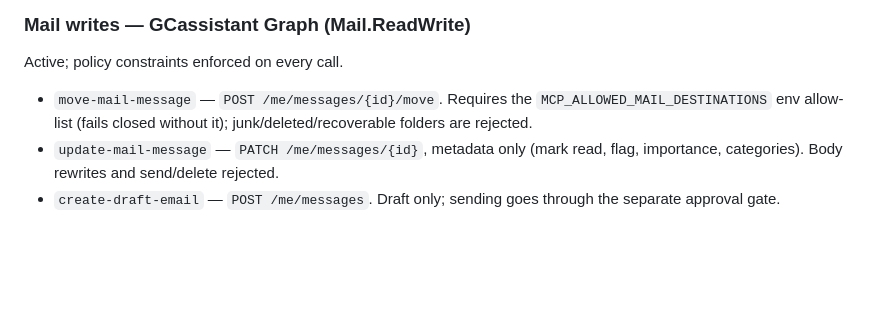
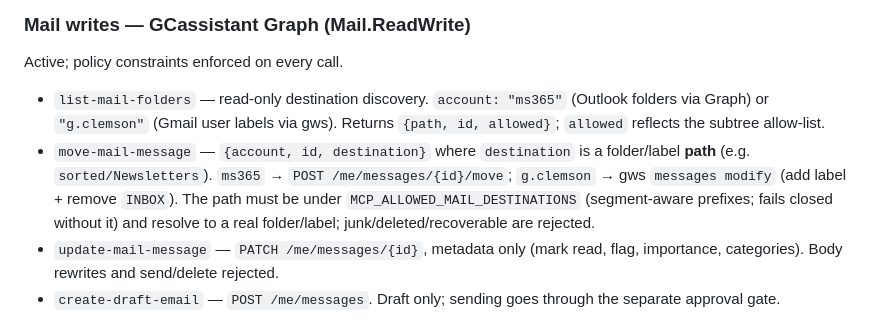
Before and after one commit to chiptoe-svg/CUassistant, a Markdown page: src/mcp-server.md, the part around one of its changes. Rendered like a GitHub page; blank space fills up the shorter version.

```diff
--- a/src/mcp-server.md
+++ b/src/mcp-server.md
@@ -152,9 +153,15 @@ mapped policy action is `approval: human_required`. They are gated, not absent.
 
 Active; policy constraints enforced on every call.
 
-- `move-mail-message` — `POST /me/messages/{id}/move`. Requires the
-  `MCP_ALLOWED_MAIL_DESTINATIONS` env allow-list (fails closed without it);
-  junk/deleted/recoverable folders are rejected.
+- `list-mail-folders` — read-only destination discovery. `account: "ms365"`
+  (Outlook folders via Graph) or `"g.clemson"` (Gmail user labels via gws).
+  Returns `{path, id, allowed}`; `allowed` reflects the subtree allow-list.
+- `move-mail-message` — `{account, id, destination}` where `destination` is a
+  folder/label **path** (e.g. `sorted/Newsletters`). `ms365` →
+  `POST /me/messages/{id}/move`; `g.clemson` → gws `messages modify` (add label +
+  remove `INBOX`). The path must be under `MCP_ALLOWED_MAIL_DESTINATIONS`
+  (segment-aware prefixes; fails closed without it) and resolve to a real
+  folder/label; junk/deleted/recoverable are rejected.
 - `update-mail-message` — `PATCH /me/messages/{id}`, metadata only (mark read,
   flag, importance, categories). Body rewrites and send/delete rejected.
 - `create-draft-email` — `POST /me/messages`. Draft only; sending goes through
```
Also changed, not shown: other parts of src/mcp-server.md (+23 -22 lines), skills/add-cuassistant/SKILL.md (+24 -8 lines).
